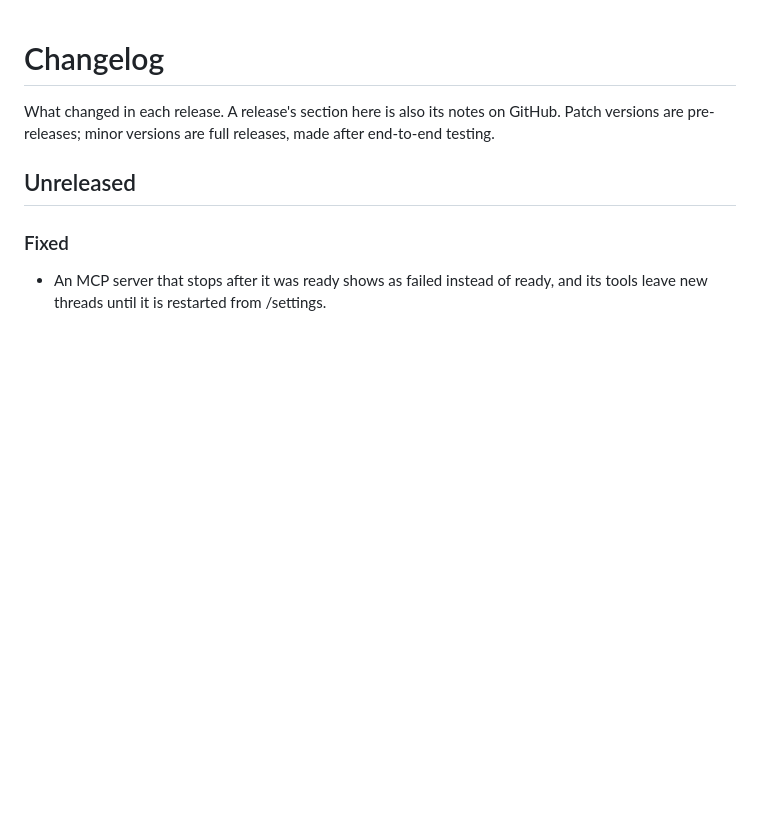
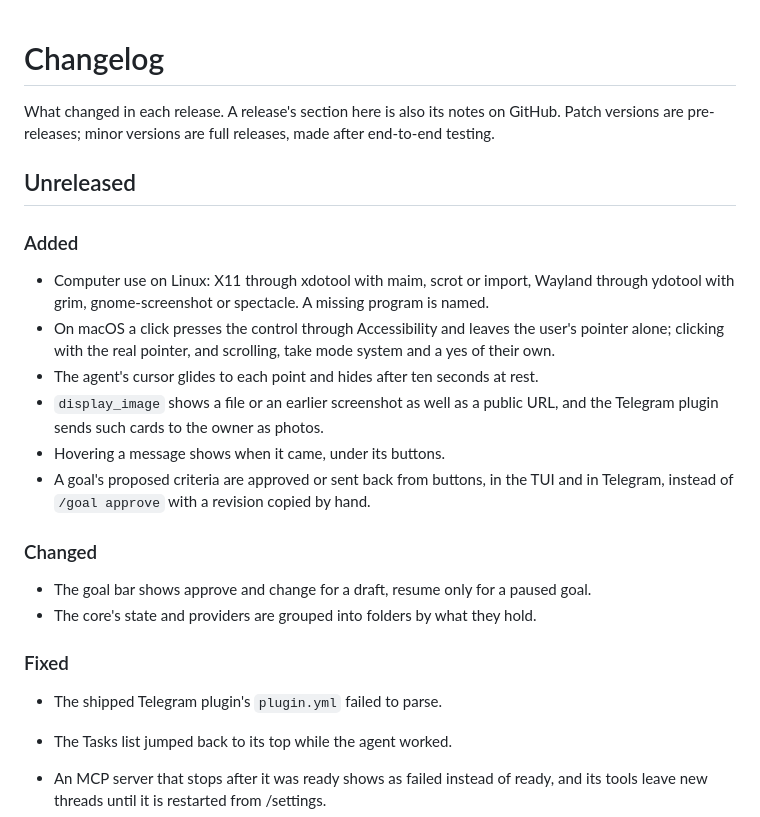
Before and after one commit to DroBov1Tya/dusk_code, a Markdown page: CHANGELOG.md, the part around the change. GitHub-like rendering; blank space fills up the shorter version.

Commit message:
changelog: note Linux computer use, pointer-free clicks and goal buttons

```diff
--- a/CHANGELOG.md
+++ b/CHANGELOG.md
@@ -6,7 +6,29 @@ testing.
 
 ## Unreleased
 
+### Added
+
+- Computer use on Linux: X11 through xdotool with maim, scrot or import, Wayland through
+  ydotool with grim, gnome-screenshot or spectacle. A missing program is named.
+- On macOS a click presses the control through Accessibility and leaves the user's
+  pointer alone; clicking with the real pointer, and scrolling, take mode system and a
+  yes of their own.
+- The agent's cursor glides to each point and hides after ten seconds at rest.
+- `display_image` shows a file or an earlier screenshot as well as a public URL, and
+  the Telegram plugin sends such cards to the owner as photos.
+- Hovering a message shows when it came, under its buttons.
+- A goal's proposed criteria are approved or sent back from buttons, in the TUI and in
+  Telegram, instead of `/goal approve` with a revision copied by hand.
+
+### Changed
+
+- The goal bar shows approve and change for a draft, resume only for a paused goal.
+- The core's state and providers are grouped into folders by what they hold.
+
 ### Fixed
+
+- The shipped Telegram plugin's `plugin.yml` failed to parse.
+- The Tasks list jumped back to its top while the agent worked.
 
 - An MCP server that stops after it was ready shows as failed instead of ready, and its
   tools leave new threads until it is restarted from /settings.
```
